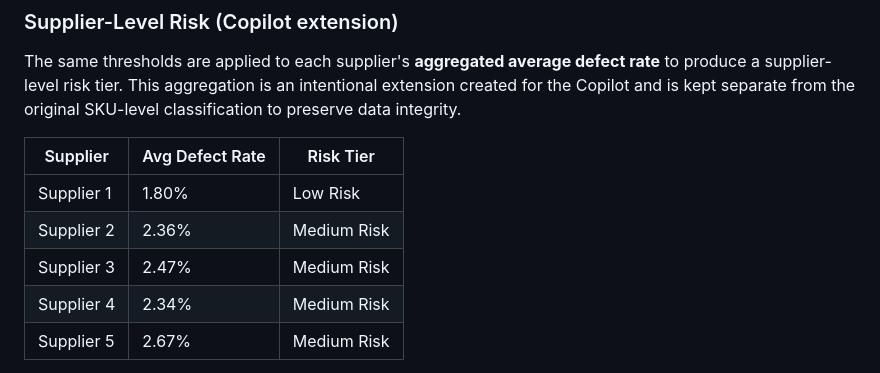
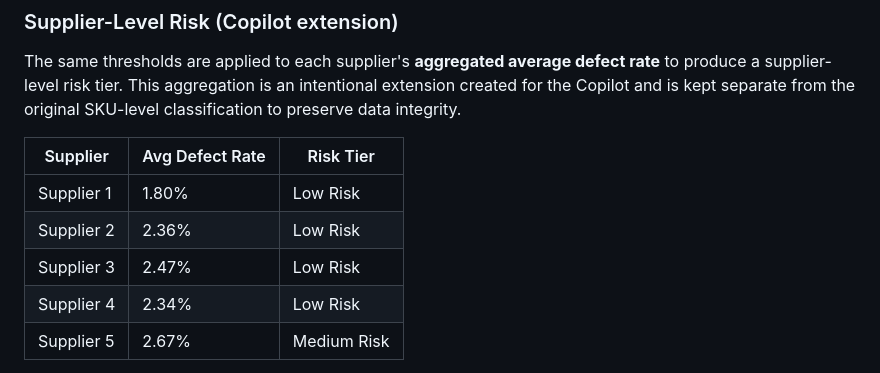
Before and after one commit to parulwalkey/supply-chain-health-monitor, a Markdown page: README.md, the part around the change. GitHub-like rendering.

Commit message:
Update risk tiers for suppliers to 'Low Risk'

```diff
--- a/README.md
+++ b/README.md
@@ -105,9 +105,9 @@ The same thresholds are applied to each supplier's **aggregated average defect r
 | Supplier | Avg Defect Rate | Risk Tier |
 |---|---|---|
 | Supplier 1 | 1.80% | Low Risk |
-| Supplier 2 | 2.36% | Medium Risk |
-| Supplier 3 | 2.47% | Medium Risk |
-| Supplier 4 | 2.34% | Medium Risk |
+| Supplier 2 | 2.36% | Low Risk |
+| Supplier 3 | 2.47% | Low Risk |
+| Supplier 4 | 2.34% | Low Risk |
 | Supplier 5 | 2.67% | Medium Risk |
 
 The LLM is instructed to **repeat the deterministic risk tier exactly** rather than calculate its own risk classification.
```
